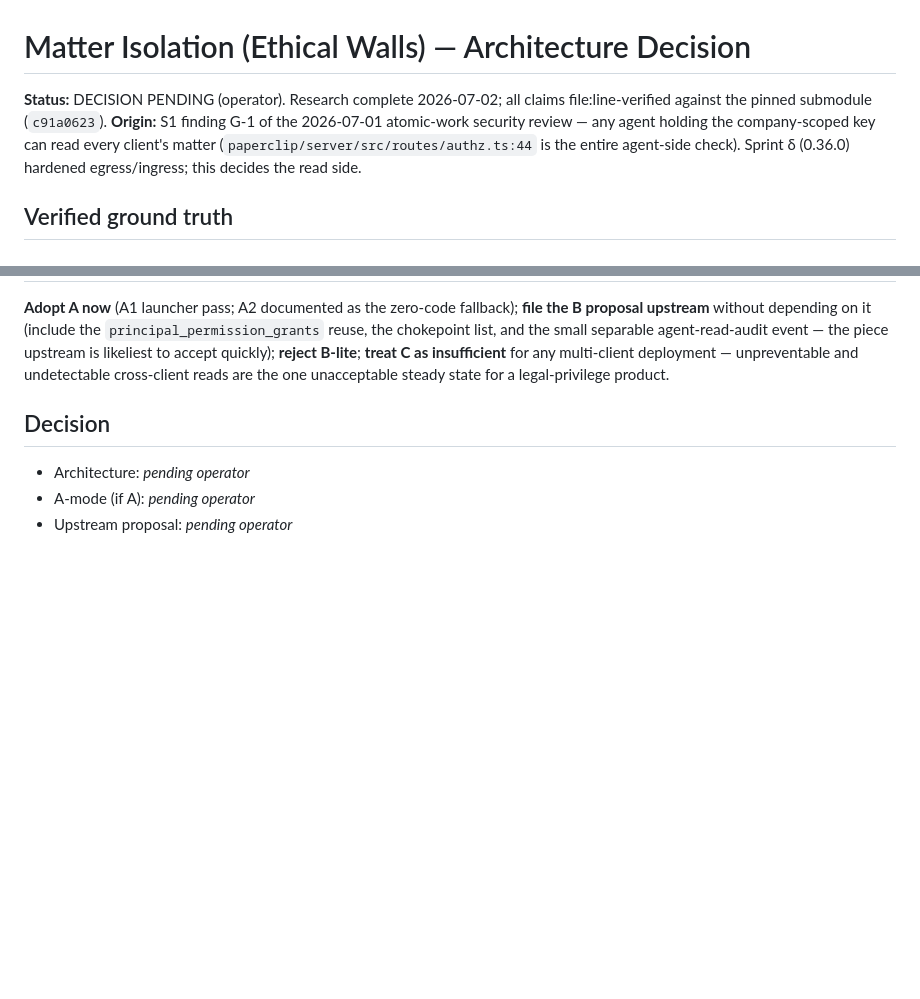
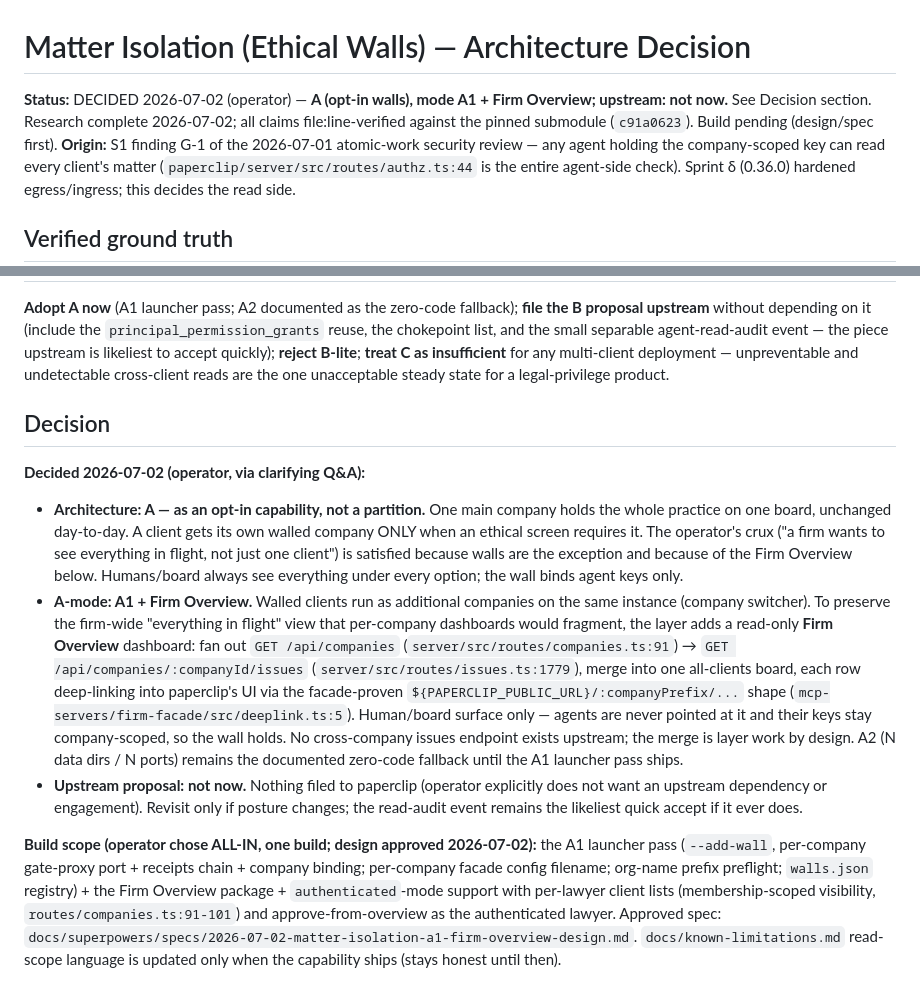
Before and after one commit to PossibLaw/possiblaw, a Markdown page: docs/designs/matter-isolation.md, 2 parts joined by grey strips. GitHub-like rendering; blank space fills up the shorter version.

Commit message:
docs(design): matter-isolation DECIDED — A1 opt-in walls + Firm Overview; approved all-in spec
Operator decision (2026-07-02): Architecture A as opt-in capability (walls
only for conflicts-screened clients; main company unchanged), mode A1 +
Firm Overview global board, upstream proposal declined. All-in build scope:
--add-wall launcher pass, per-company gate proxies, authenticated mode with
per-lawyer client lists (membership-scoped), approve-from-overview.

Co-Authored-By: Claude Fable 5 <noreply@anthropic.com>

```diff
--- a/docs/designs/matter-isolation.md
+++ b/docs/designs/matter-isolation.md
@@ -1,7 +1,9 @@
 # Matter Isolation (Ethical Walls) — Architecture Decision
 
-**Status:** DECISION PENDING (operator). Research complete 2026-07-02; all claims
-file:line-verified against the pinned submodule (`c91a0623`).
+**Status:** DECIDED 2026-07-02 (operator) — **A (opt-in walls), mode A1 + Firm
+Overview; upstream: not now.** See Decision section. Research complete
+2026-07-02; all claims file:line-verified against the pinned submodule
+(`c91a0623`). Build pending (design/spec first).
 **Origin:** S1 finding G-1 of the 2026-07-01 atomic-work security review — any
 agent holding the company-scoped key can read every client's matter
 (`paperclip/server/src/routes/authz.ts:44` is the entire agent-side check).
@@ -135,6 +137,40 @@ unacceptable steady state for a legal-privilege product.
 
 ## Decision
 
-- Architecture: _pending operator_
-- A-mode (if A): _pending operator_
-- Upstream proposal: _pending operator_
+**Decided 2026-07-02 (operator, via clarifying Q&A):**
+
+- **Architecture: A — as an opt-in capability, not a partition.** One main
+  company holds the whole practice on one board, unchanged day-to-day. A
+  client gets its own walled company ONLY when an ethical screen requires it.
+  The operator's crux ("a firm wants to see everything in flight, not just
+  one client") is satisfied because walls are the exception and because of the
+  Firm Overview below. Humans/board always see everything under every option;
+  the wall binds agent keys only.
+- **A-mode: A1 + Firm Overview.** Walled clients run as additional companies
+  on the same instance (company switcher). To preserve the firm-wide
+  "everything in flight" view that per-company dashboards would fragment, the
+  layer adds a read-only **Firm Overview** dashboard: fan out
+  `GET /api/companies` (`server/src/routes/companies.ts:91`) →
+  `GET /api/companies/:companyId/issues` (`server/src/routes/issues.ts:1779`),
+  merge into one all-clients board, each row deep-linking into paperclip's UI
+  via the facade-proven `${PAPERCLIP_PUBLIC_URL}/:companyPrefix/...` shape
+  (`mcp-servers/firm-facade/src/deeplink.ts:5`). Human/board surface only —
+  agents are never pointed at it and their keys stay company-scoped, so the
+  wall holds. No cross-company issues endpoint exists upstream; the merge is
+  layer work by design. A2 (N data dirs / N ports) remains the documented
+  zero-code fallback until the A1 launcher pass ships.
+- **Upstream proposal: not now.** Nothing filed to paperclip (operator
+  explicitly does not want an upstream dependency or engagement). Revisit only
+  if posture changes; the read-audit event remains the likeliest quick accept
+  if it ever does.
+
+**Build scope (operator chose ALL-IN, one build; design approved
+2026-07-02):** the A1 launcher pass (`--add-wall`, per-company gate-proxy
+port + receipts chain + company binding; per-company facade config filename;
+org-name prefix preflight; `walls.json` registry) + the Firm Overview
+package + `authenticated`-mode support with per-lawyer client lists
+(membership-scoped visibility, `routes/companies.ts:91-101`) and
+approve-from-overview as the authenticated lawyer. Approved spec:
+`docs/superpowers/specs/2026-07-02-matter-isolation-a1-firm-overview-design.md`.
+`docs/known-limitations.md` read-scope language is updated only when the
+capability ships (stays honest until then).
```
Also changed, not shown: 1 other file.
